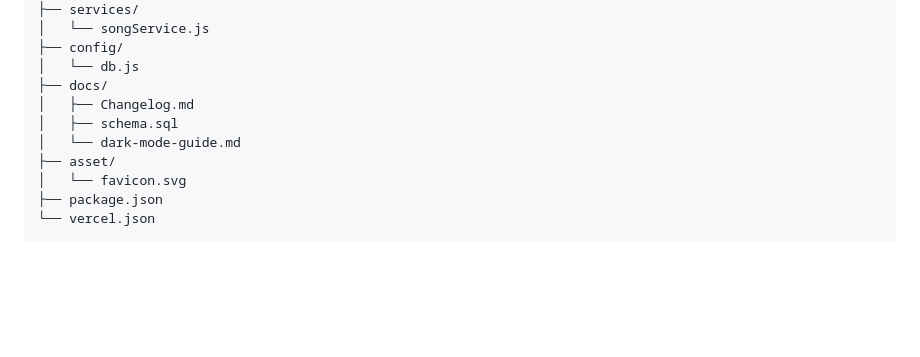
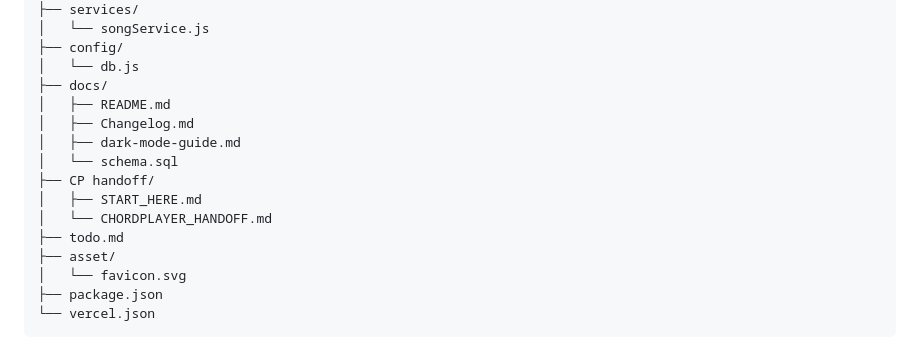
Before and after one commit to pance24-web/ChordPlayer, a Markdown page: README.md, the part around the change. Drawn GitHub-style; blank space fills up the shorter version.

```diff
--- a/README.md
+++ b/README.md
@@ -84,9 +84,14 @@ ChordPlayer/
 ├── config/
 │   └── db.js
 ├── docs/
+│   ├── README.md
 │   ├── Changelog.md
-│   ├── schema.sql
-│   └── dark-mode-guide.md
+│   ├── dark-mode-guide.md
+│   └── schema.sql
+├── CP handoff/
+│   ├── START_HERE.md
+│   └── CHORDPLAYER_HANDOFF.md
+├── todo.md
 ├── asset/
 │   └── favicon.svg
 ├── package.json
```
Also changed, not shown: config/todo.md (deleted, +0 -204 lines), docs/README.md (added, +19 -0 lines).
